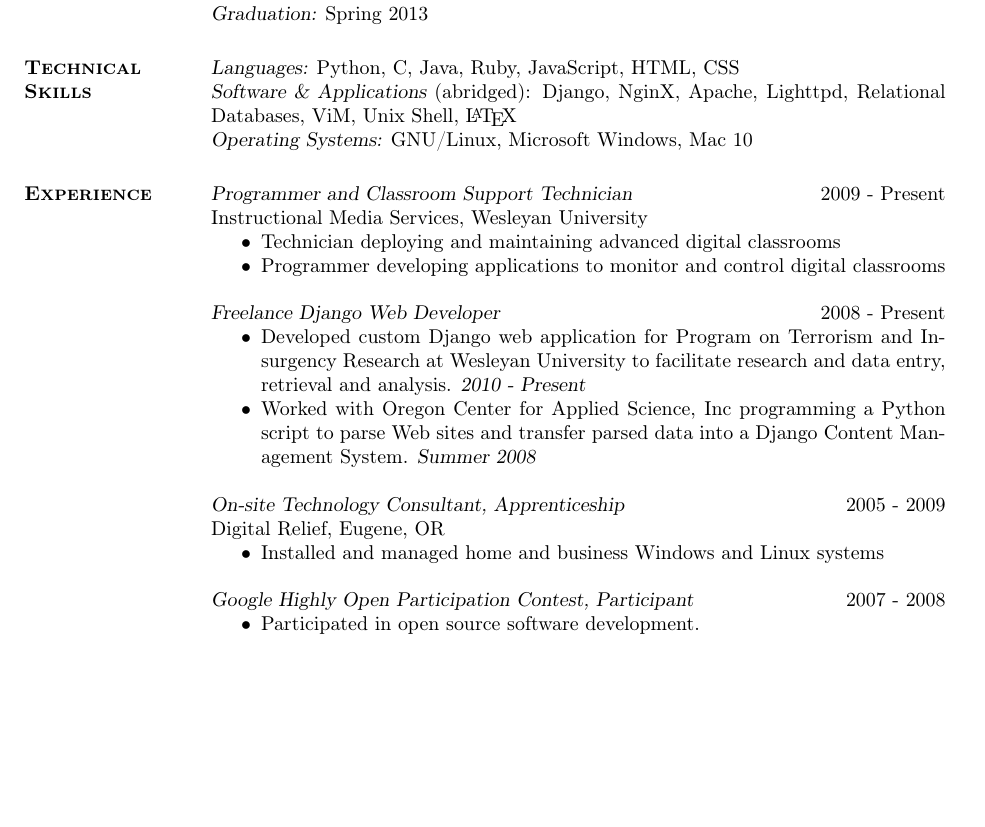
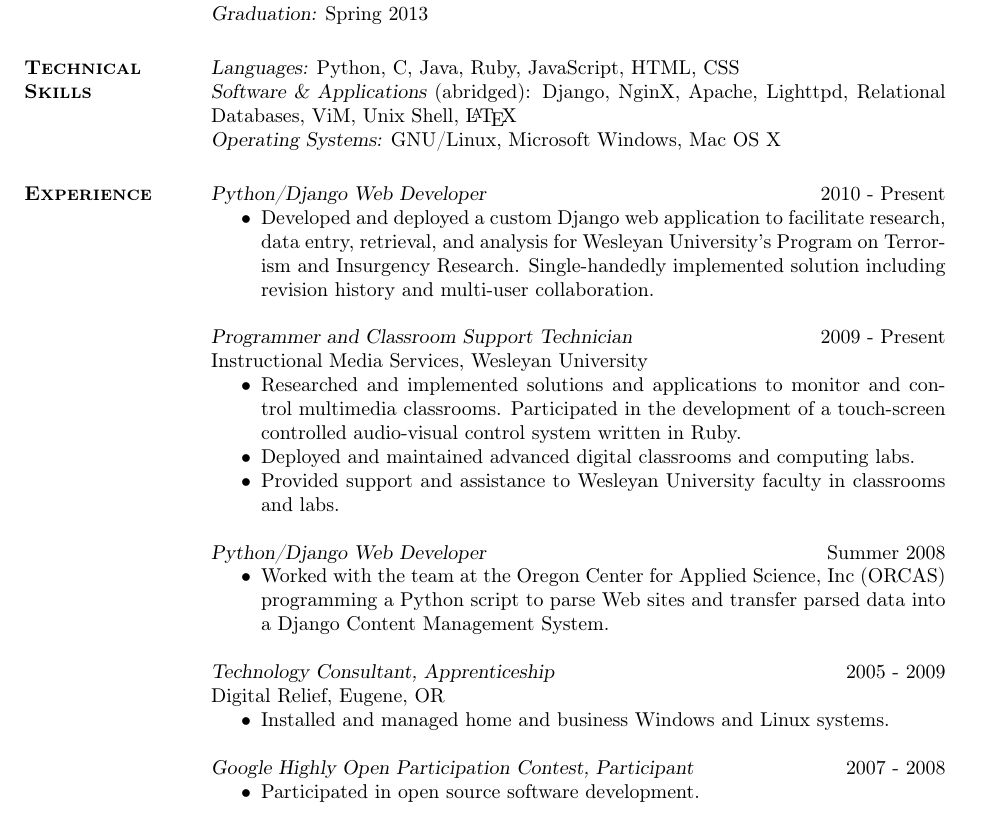
Before and after one commit to carmi/resume, a LaTeX CV (resume.tex): part of the page, cut so that both start at the same text, the shorter picture padded with empty space. Compiled offline with pdfLaTeX.

Commit message:
Updated experience and added url

```diff
--- a/resume.tex
+++ b/resume.tex
@@ -4,7 +4,7 @@
 \documentclass[margin]{res}
 \usepackage[T1]{fontenc}
 \usepackage{tipa}
-\usepackage{fullpage}
+%\usepackage{fullpage}
 
 %\usepackage{helvetica} % uses helvetica postscript font (download helvetica.sty)
 %\usepackage{newcent}   % uses new century schoolbook postscript font
@@ -37,26 +37,31 @@
 \section{\textsc{Technical \\ Skills}}
     {\sl Languages:} Python, C, Java, Ruby, JavaScript, HTML, CSS \\
     {\sl Software \& Applications} (abridged): Django, NginX, Apache, Lighttpd, Relational Databases, ViM, Unix Shell, \LaTeX \\
-    {\sl Operating Systems:} GNU/Linux, Microsoft Windows, Mac 10
+    {\sl Operating Systems:} GNU/Linux, Microsoft Windows, Mac OS X
 
 \section{\textsc{Experience}}
+    {\sl Python/Django Web Developer} \hfill 2010 - Present
+    \begin{itemize}  \itemsep -2pt %reduce space between items
+        \item Developed and deployed a custom Django web application to facilitate research, data entry, retrieval, and analysis for Wesleyan University's Program on Terrorism and Insurgency Research. Single-handedly implemented solution including revision history and multi-user collaboration.
+    \end{itemize}
+
     {\sl Programmer and Classroom Support Technician} \hfill 2009 - Present \\
     Instructional Media Services, Wesleyan University
     \begin{itemize}  \itemsep -2pt %reduce space between items
-        \item Technician deploying and maintaining advanced digital classrooms
-        \item Programmer developing applications to monitor and control digital classrooms
+        \item Researched and implemented solutions and applications to monitor and control multimedia classrooms. Participated in the development of a touch-screen controlled audio-visual control system written in Ruby.
+        \item Deployed and maintained advanced digital classrooms and computing labs.
+        \item Provided support and assistance to Wesleyan University faculty in classrooms and labs.
     \end{itemize}
 
-    {\sl Freelance Django Web Developer} \hfill 2008 - Present
+    {\sl Python/Django Web Developer} \hfill  Summer 2008
     \begin{itemize}  \itemsep -2pt %reduce space between items
-        \item Developed custom Django web application for Program on Terrorism and Insurgency Research at Wesleyan University to facilitate research and data entry, retrieval and analysis. {\sl 2010 - Present}
-        \item Worked with Oregon Center for Applied Science, Inc programming a Python script to parse Web sites and transfer parsed data into a Django Content Management System. {\sl Summer 2008}
+        \item Worked with the team at the Oregon Center for Applied Science, Inc (ORCAS) programming a Python script to parse Web sites and transfer parsed data into a Django Content Management System.
     \end{itemize}
 
-    {\sl On-site Technology Consultant, Apprenticeship} \hfill 2005 - 2009 \\
+    {\sl Technology Consultant, Apprenticeship} \hfill 2005 - 2009 \\
     Digital Relief, Eugene, OR
     \begin{itemize}  \itemsep -2pt %reduce space between items
-        \item Installed and managed home and business Windows and Linux systems
+        \item Installed and managed home and business Windows and Linux systems.
     \end{itemize}
 
     {\sl Google Highly Open Participation Contest, Participant} \hfill 2007 - 2008
```
Also changed, not shown: README.md, resume.pdf.
